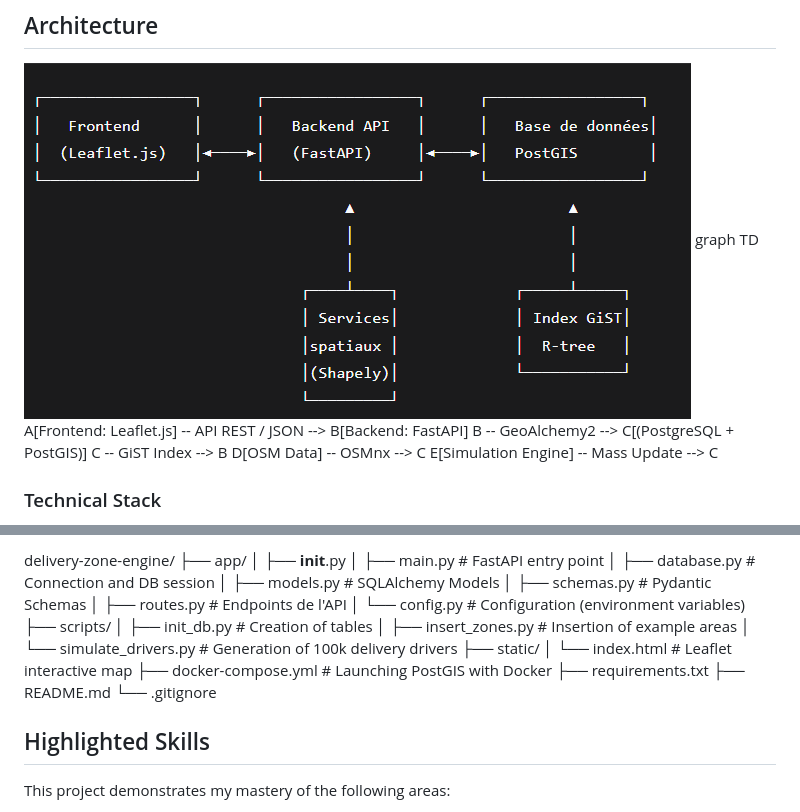
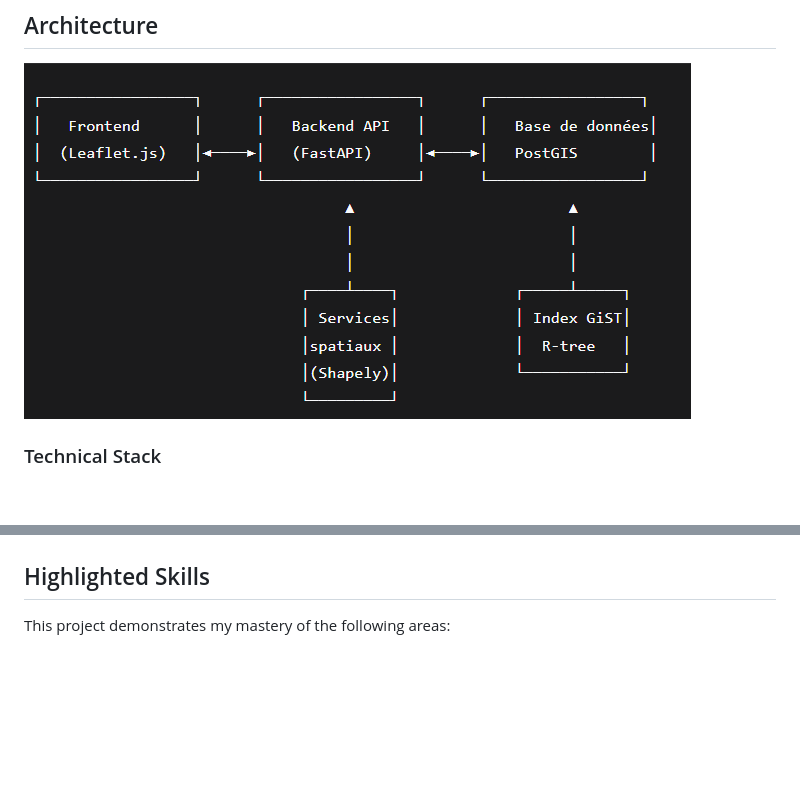
Before and after one commit to frankyshakespeare-ops/Delivery-Zone-Authorization-Engine, a Markdown page: README.md, 2 parts joined by grey strips. GitHub-like rendering; blank space fills up the shorter version.

```diff
--- a/README.md
+++ b/README.md
@@ -38,12 +38,6 @@ This is not just a map, it is a decision engine that processes thousands of posi
 ##  Architecture
 
 ![Architecture Preview](static/architecture.png)
-graph TD
-    A[Frontend: Leaflet.js] -- API REST / JSON --> B[Backend: FastAPI]
-    B -- GeoAlchemy2 --> C[(PostgreSQL + PostGIS)]
-    C -- GiST Index --> B
-    D[OSM Data] -- OSMnx --> C
-    E[Simulation Engine] -- Mass Update --> C
 
 
 ### Technical Stack
@@ -237,23 +232,4 @@ This approach makes the project realistic and relevant for applications in the K
 
-delivery-zone-engine/
-├── app/
-│   ├── __init__.py
-│   ├── main.py                # FastAPI entry point
-│   ├── database.py             # Connection and DB session
-│   ├── models.py               # SQLAlchemy Models
-│   ├── schemas.py              # Pydantic Schemas
-│   ├── routes.py               # Endpoints de l'API
-│   └── config.py               # Configuration (environment variables)
-├── scripts/
-│   ├── init_db.py              # Creation of tables
-│   ├── insert_zones.py         # Insertion of example areas
-│   └── simulate_drivers.py     # Generation of 100k delivery drivers
-├── static/
-│   └── index.html              # Leaflet interactive map
-├── docker-compose.yml          # Launching PostGIS with Docker
-├── requirements.txt
-├── README.md
-└── .gitignore
 
 
 ## Highlighted Skills
```
Also changed, not shown: other parts of README.md (+1 -0 lines).
